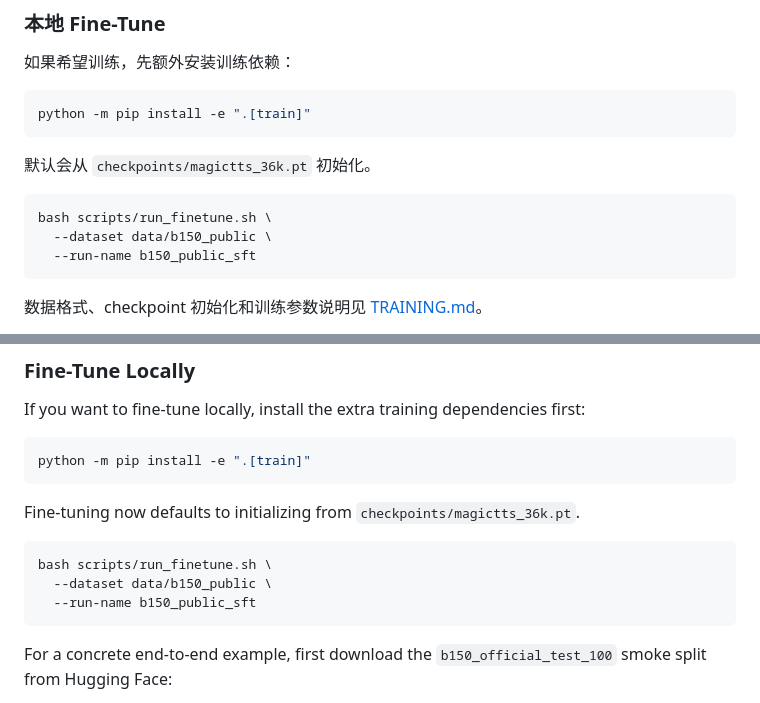
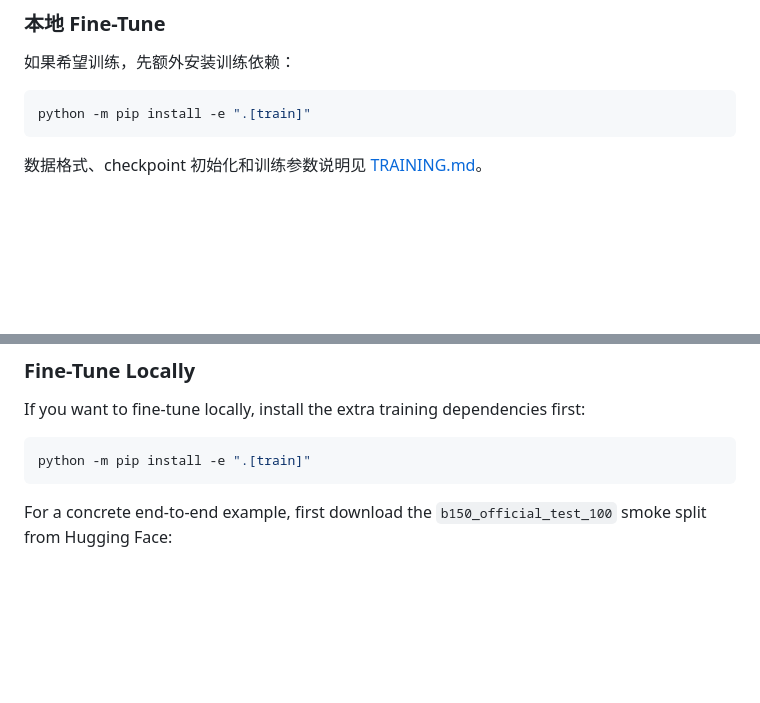
Before and after one commit to yongaifadian1/MAGIC-TTS, a Markdown page: README.md, 2 parts joined by grey strips. Drawn GitHub-style; blank space fills up the shorter version.

````diff
--- a/README.md
+++ b/README.md
@@ -150,14 +150,6 @@ python inference/align_prompt_with_mfa.py \
 
 ```bash
 python -m pip install -e ".[train]"
-```
-
-默认会从 `checkpoints/magictts_36k.pt` 初始化。
-
-```bash
-bash scripts/run_finetune.sh \
-  --dataset data/b150_public \
-  --run-name b150_public_sft
 ```
 
 数据格式、checkpoint 初始化和训练参数说明见 [TRAINING.md](./TRAINING.md)。
@@ -347,14 +339,6 @@ first:
 python -m pip install -e ".[train]"
 ```
 
-Fine-tuning now defaults to initializing from `checkpoints/magictts_36k.pt`.
-
-```bash
-bash scripts/run_finetune.sh \
-  --dataset data/b150_public \
-  --run-name b150_public_sft
-```
-
 For a concrete end-to-end example, first download the `b150_official_test_100`
 smoke split from Hugging Face:
 
````
